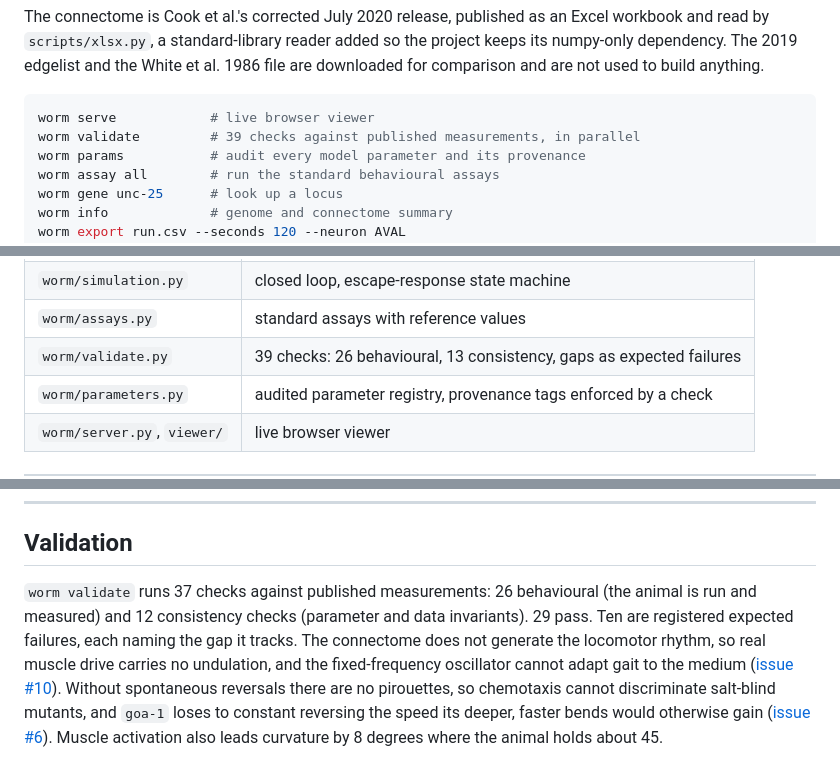
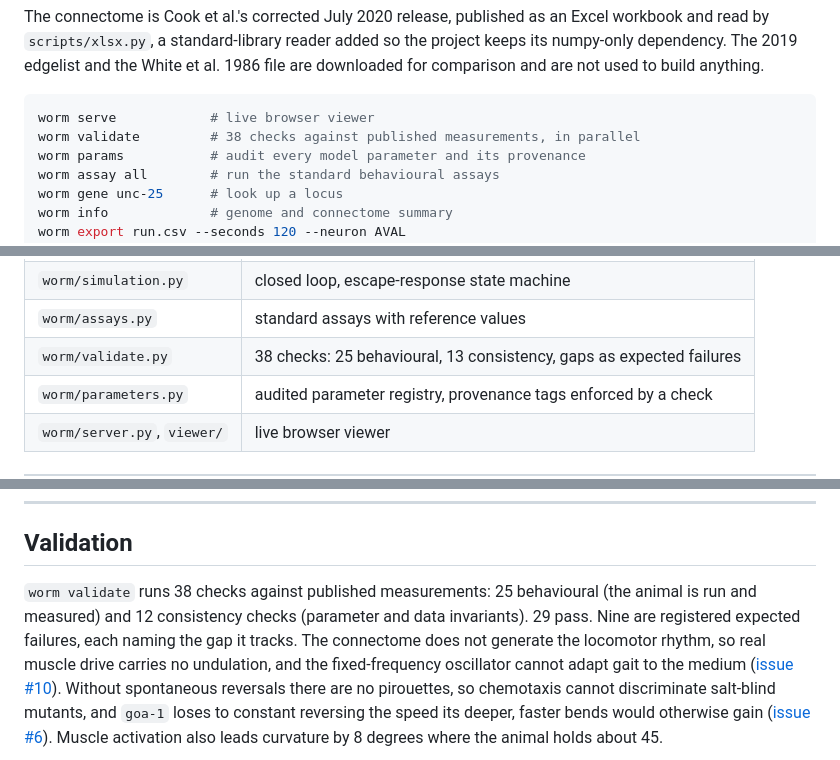
Before and after one commit to vdmkenny/celeganssim, a Markdown page: README.md, 3 parts joined by grey strips. Drawn GitHub-style.

````diff
--- a/README.md
+++ b/README.md
@@ -37,7 +37,7 @@ anything.
 
 ```bash
 worm serve            # live browser viewer
-worm validate         # 39 checks against published measurements, in parallel
+worm validate         # 38 checks against published measurements, in parallel
 worm params           # audit every model parameter and its provenance
 worm assay all        # run the standard behavioural assays
 worm gene unc-25      # look up a locus
@@ -217,7 +217,7 @@ waveform, reproducing a 45.6 mV spike of 18.7 ms half-width against a measured
 | `worm/lifecycle.py` | embryo, larval stages, dauer, feeding, ageing, death |
 | `worm/simulation.py` | closed loop, escape-response state machine |
 | `worm/assays.py` | standard assays with reference values |
-| `worm/validate.py` | 39 checks: 26 behavioural, 13 consistency, gaps as expected failures |
+| `worm/validate.py` | 38 checks: 25 behavioural, 13 consistency, gaps as expected failures |
 | `worm/parameters.py` | audited parameter registry, provenance tags enforced by a check |
 | `worm/server.py`, `viewer/` | live browser viewer |
 
@@ -245,9 +245,9 @@ rather than making it, so are not modelled as GABAergic.
 
 ## Validation
 
-`worm validate` runs 37 checks against published measurements: 26 behavioural
+`worm validate` runs 38 checks against published measurements: 25 behavioural
 (the animal is run and measured) and 12 consistency checks (parameter and data
-invariants). 29 pass. Ten are registered expected failures, each naming the
+invariants). 29 pass. Nine are registered expected failures, each naming the
 gap it tracks. The connectome does not generate the locomotor rhythm, so real
 muscle drive carries no undulation, and the fixed-frequency oscillator cannot
 adapt gait to the medium
````
Also changed, not shown: docs/emergent-cpg.md (+12 -5 lines).
